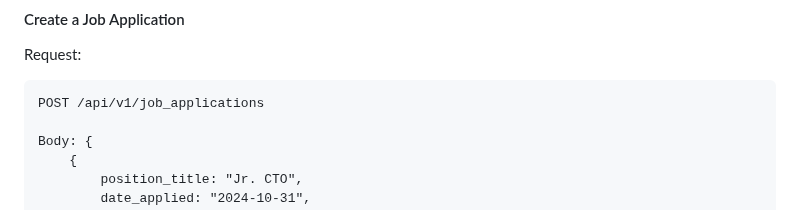
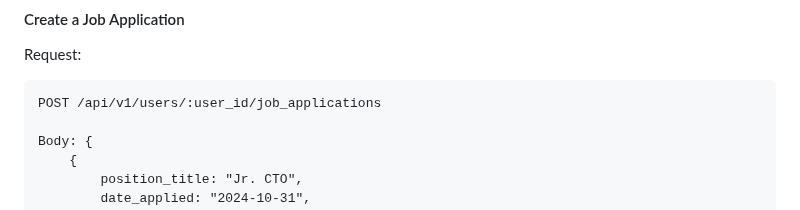
Before and after one commit to turingschool/tracker-crm, a Markdown page: README.md, the part around the change. Drawn GitHub-style.

Commit message:
Docs: updated path to reflect associations

````diff
--- a/README.md
+++ b/README.md
@@ -174,7 +174,7 @@ Body: {
 
 Request:
 ```
-POST /api/v1/job_applications
+POST /api/v1/users/:user_id/job_applications
 
 Body: {
     {
````
